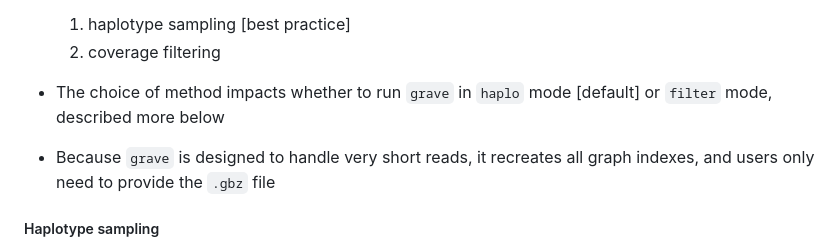
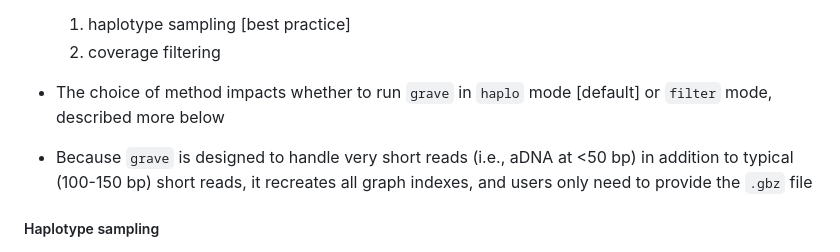
Before and after one commit to NBISweden/grave, a Markdown page: README.md, the part around the change. GitHub-like rendering.

Commit message:
add detail re read lengths and indexes

```diff
--- a/README.md
+++ b/README.md
@@ -56,7 +56,7 @@ It is recommended to construct the graph with [Minigraph-Cactus](https://github.
 
 - The choice of method impacts whether to run `grave` in `haplo` mode [default] or `filter` mode, described more below
 
-- Because `grave` is designed to handle very short reads, it recreates all graph indexes, and users only need to provide the `.gbz` file
+- Because `grave` is designed to handle very short reads (i.e., aDNA at <50 bp) in addition to typical (100-150 bp) short reads, it recreates all graph indexes, and users only need to provide the `.gbz` file
 
 ##### Haplotype sampling
 
```
